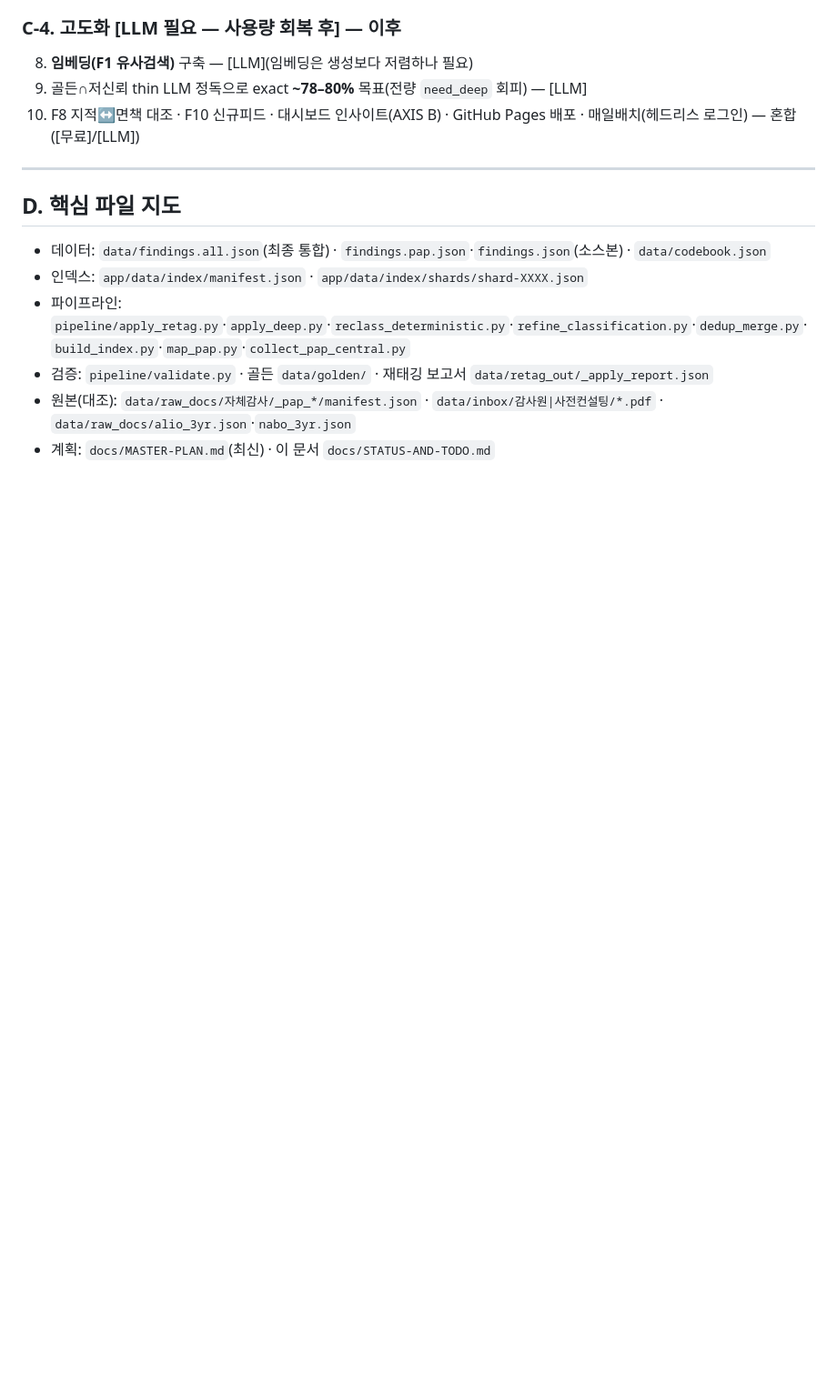
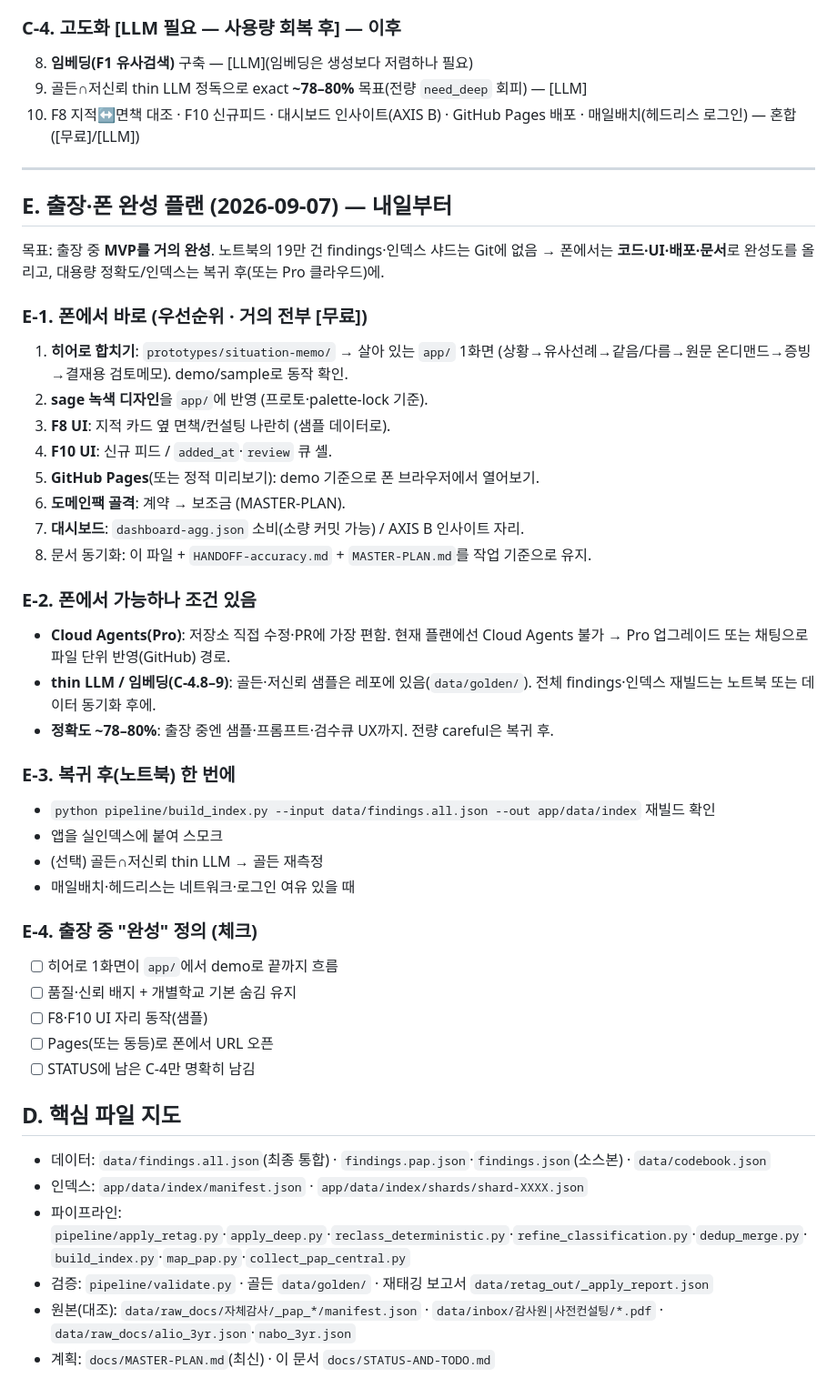
Before and after one commit to jinhee252525/audit-helper, a Markdown page: docs/STATUS-AND-TODO.md, the part around the change. Shown at 91% size. GitHub-like rendering; blank space fills up the shorter version.

Commit message:
docs: phone/trip MVP completion checklist for business travel
Add STATUS section E and PHONE-TRIP guide so work from phone can finish MVP without shipping findings/index blobs.

```diff
--- a/docs/STATUS-AND-TODO.md
+++ b/docs/STATUS-AND-TODO.md
@@ -68,6 +68,39 @@
 
 ---
 
+
+## E. 출장·폰 완성 플랜 (2026-09-07) — 내일부터
+
+목표: 출장 중 **MVP를 거의 완성**. 노트북의 19만 건 findings·인덱스 샤드는 Git에 없음 → 폰에서는 **코드·UI·배포·문서**로 완성도를 올리고, 대용량 정확도/인덱스는 복귀 후(또는 Pro 클라우드)에.
+
+### E-1. 폰에서 바로 (우선순위 · 거의 전부 [무료])
+1. **히어로 합치기**: `prototypes/situation-memo/` → 살아 있는 `app/` 1화면 (상황→유사선례→같음/다름→원문 온디맨드→증빙→결재용 검토메모). demo/sample로 동작 확인.
+2. **sage 녹색 디자인**을 `app/`에 반영 (프로토·palette-lock 기준).
+3. **F8 UI**: 지적 카드 옆 면책/컨설팅 나란히 (샘플 데이터로).
+4. **F10 UI**: 신규 피드 / `added_at`·`review` 큐 셸.
+5. **GitHub Pages**(또는 정적 미리보기): demo 기준으로 폰 브라우저에서 열어보기.
+6. **도메인팩 골격**: 계약 → 보조금 (MASTER-PLAN).
+7. **대시보드**: `dashboard-agg.json` 소비(소량 커밋 가능) / AXIS B 인사이트 자리.
+8. 문서 동기화: 이 파일 + `HANDOFF-accuracy.md` + `MASTER-PLAN.md`를 작업 기준으로 유지.
+
+### E-2. 폰에서 가능하나 조건 있음
+- **Cloud Agents(Pro)**: 저장소 직접 수정·PR에 가장 편함. 현재 플랜에선 Cloud Agents 불가 → Pro 업그레이드 또는 채팅으로 파일 단위 반영(GitHub) 경로.
+- **thin LLM / 임베딩(C-4.8–9)**: 골든·저신뢰 샘플은 레포에 있음(`data/golden/`). 전체 findings·인덱스 재빌드는 노트북 또는 데이터 동기화 후에.
+- **정확도 ~78–80%**: 출장 중엔 샘플·프롬프트·검수큐 UX까지. 전량 careful은 복귀 후.
+
+### E-3. 복귀 후(노트북) 한 번에
+- `python pipeline/build_index.py --input data/findings.all.json --out app/data/index` 재빌드 확인
+- 앱을 실인덱스에 붙여 스모크
+- (선택) 골든∩저신뢰 thin LLM → 골든 재측정
+- 매일배치·헤드리스는 네트워크·로그인 여유 있을 때
+
+### E-4. 출장 중 "완성" 정의 (체크)
+- [ ] 히어로 1화면이 `app/`에서 demo로 끝까지 흐름
+- [ ] 품질·신뢰 배지 + 개별학교 기본 숨김 유지
+- [ ] F8·F10 UI 자리 동작(샘플)
+- [ ] Pages(또는 동등)로 폰에서 URL 오픈
+- [ ] STATUS에 남은 C-4만 명확히 남김
+
 ## D. 핵심 파일 지도
 - 데이터: `data/findings.all.json`(최종 통합) · `findings.pap.json`·`findings.json`(소스본) · `data/codebook.json`
 - 인덱스: `app/data/index/manifest.json` · `app/data/index/shards/shard-XXXX.json`
```
Also changed, not shown: docs/PHONE-TRIP.md (added, +18 -0 lines).
